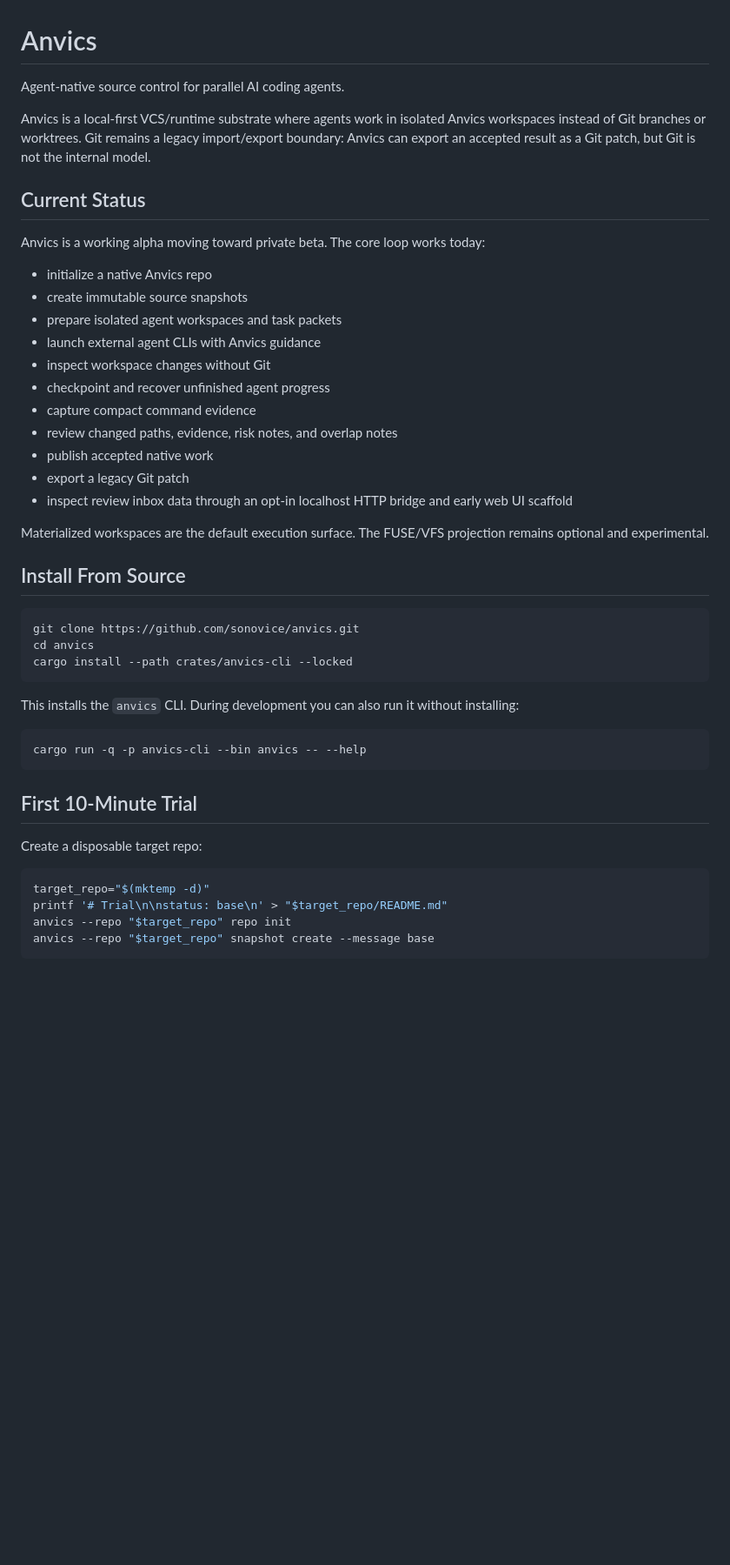
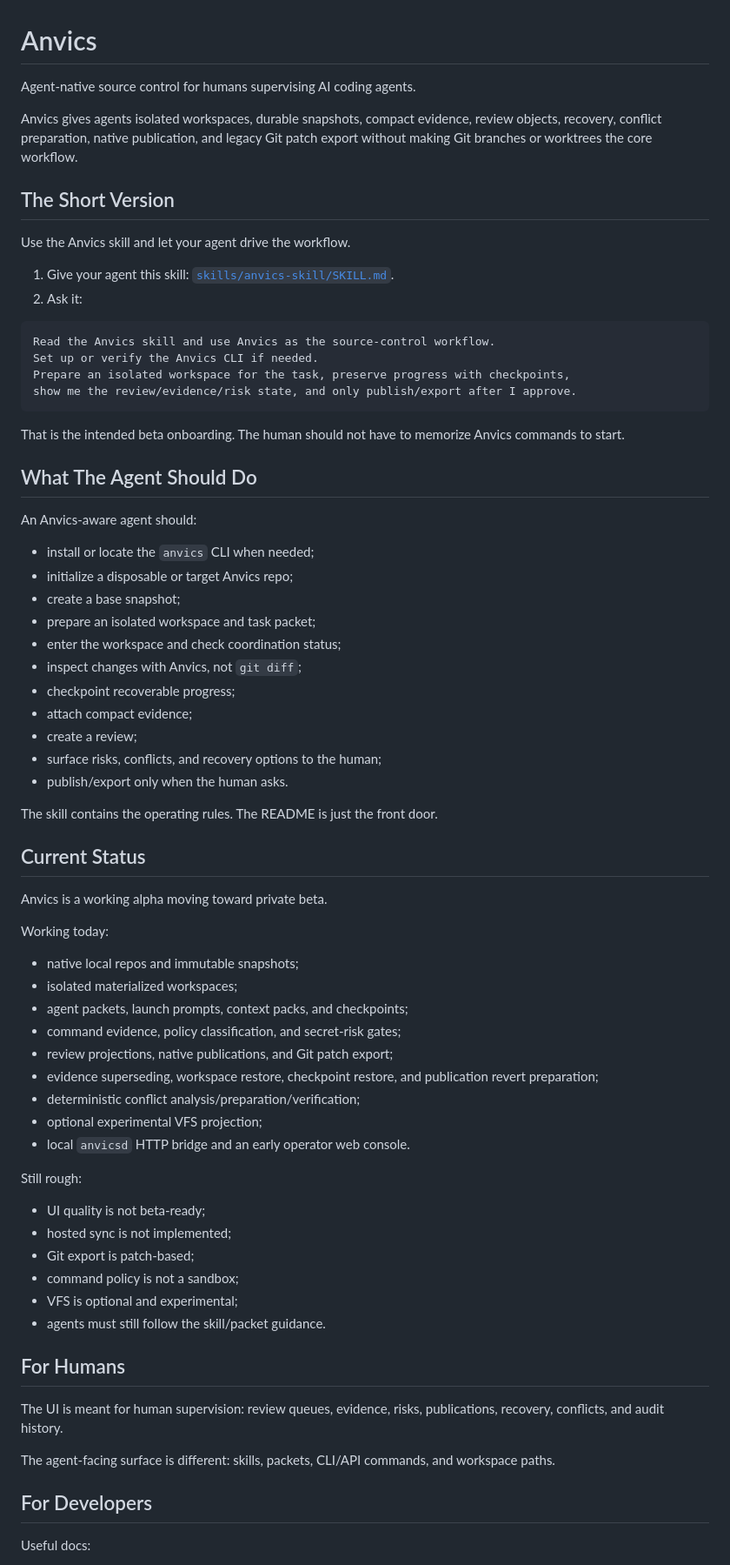
Before and after one commit to sonovice/anvics, a Markdown page: README.md, the part around one of its changes. Shown at 87% size. Rendered like a GitHub page; blank space fills up the shorter version.

Commit message:
Make onboarding skill-first

````diff
--- a/README.md
+++ b/README.md
@@ -1,49 +1,75 @@
 # Anvics
 
-Agent-native source control for parallel AI coding agents.
+Agent-native source control for humans supervising AI coding agents.
 
-Anvics is a local-first VCS/runtime substrate where agents work in isolated Anvics workspaces instead of Git branches or worktrees. Git remains a legacy import/export boundary: Anvics can export an accepted result as a Git patch, but Git is not the internal model.
+Anvics gives agents isolated workspaces, durable snapshots, compact evidence, review objects, recovery, conflict preparation, native publication, and legacy Git patch export without making Git branches or worktrees the core workflow.
+
+## The Short Version
+
+Use the Anvics skill and let your agent drive the workflow.
+
+1. Give your agent this skill: [`skills/anvics-skill/SKILL.md`](skills/anvics-skill/SKILL.md).
+2. Ask it:
+
+```text
+Read the Anvics skill and use Anvics as the source-control workflow.
+Set up or verify the Anvics CLI if needed.
+Prepare an isolated workspace for the task, preserve progress with checkpoints,
+show me the review/evidence/risk state, and only publish/export after I approve.
+```
+
+That is the intended beta onboarding. The human should not have to memorize Anvics commands to start.
+
+## What The Agent Should Do
+
+An Anvics-aware agent should:
+
+- install or locate the `anvics` CLI when needed;
+- initialize a disposable or target Anvics repo;
+- create a base snapshot;
+- prepare an isolated workspace and task packet;
+- enter the workspace and check coordination status;
+- inspect changes with Anvics, not `git diff`;
+- checkpoint recoverable progress;
+- attach compact evidence;
+- create a review;
+- surface risks, conflicts, and recovery options to the human;
+- publish/export only when the human asks.
+
+The skill contains the operating rules. The README is just the front door.
 
 ## Current Status
 
-Anvics is a working alpha moving toward private beta. The core loop works today:
+Anvics is a working alpha moving toward private beta.
 
-- initialize a native Anvics repo
-- create immutable source snapshots
-- prepare isolated agent workspaces and task packets
-- launch external agent CLIs with Anvics guidance
-- inspect workspace changes without Git
-- checkpoint and recover unfinished agent progress
-- capture compact command evidence
-- review changed paths, evidence, risk notes, and overlap notes
-- publish accepted native work
-- export a legacy Git patch
-- inspect review inbox data through an opt-in localhost HTTP bridge and early web UI scaffold
+Working today:
 
-Materialized workspaces are the default execution surface. The FUSE/VFS projection remains optional and experimental.
+- native local repos and immutable snapshots;
+- isolated materialized workspaces;
+- agent packets, launch prompts, context packs, and checkpoints;
+- command evidence, policy classification, and secret-risk gates;
+- review projections, native publications, and Git patch export;
+- evidence superseding, workspace restore, checkpoint restore, and publication revert preparation;
+- deterministic conflict analysis/preparation/verification;
+- optional experimental VFS projection;
+- local `anvicsd` HTTP bridge and an early operator web console.
 
-## Install From Source
+Still rough:
 
-```sh
-git clone https://github.com/sonovice/anvics.git
-cd anvics
-cargo install --path crates/anvics-cli --locked
-```
+- UI quality is not beta-ready;
+- hosted sync is not implemented;
+- Git export is patch-based;
+- command policy is not a sandbox;
+- VFS is optional and experimental;
+- agents must still follow the skill/packet guidance.
 
-This installs the `anvics` CLI. During development you can also run it without installing:
+## For Humans
 
-```sh
-cargo run -q -p anvics-cli --bin anvics -- --help
-```
+The UI is meant for human supervision: review queues, evidence, risks, publications, recovery, conflicts, and audit history.
 
-## First 10-Minute Trial
+The agent-facing surface is different: skills, packets, CLI/API commands, and workspace paths.
 
-Create a disposable target repo:
+## For Developers
 
-```sh
-target_repo="$(mktemp -d)"
-printf '# Trial\n\nstatus: base\n' > "$target_repo/README.md"
-anvics --repo "$target_repo" repo init
-anvics --repo "$target_repo" snapshot create --message base
-```
+Useful docs:
 
````
Also changed, not shown: other parts of README.md (+12 -103 lines), skills/anvics-skill/SKILL.md (+13 -0 lines).
